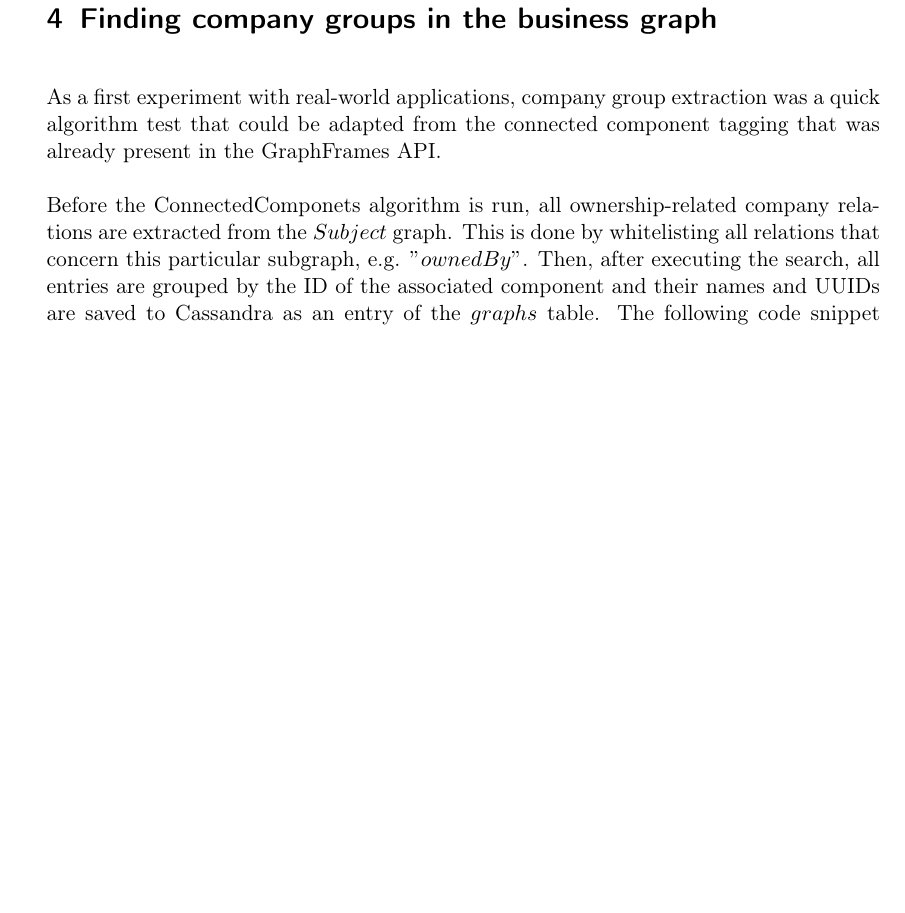
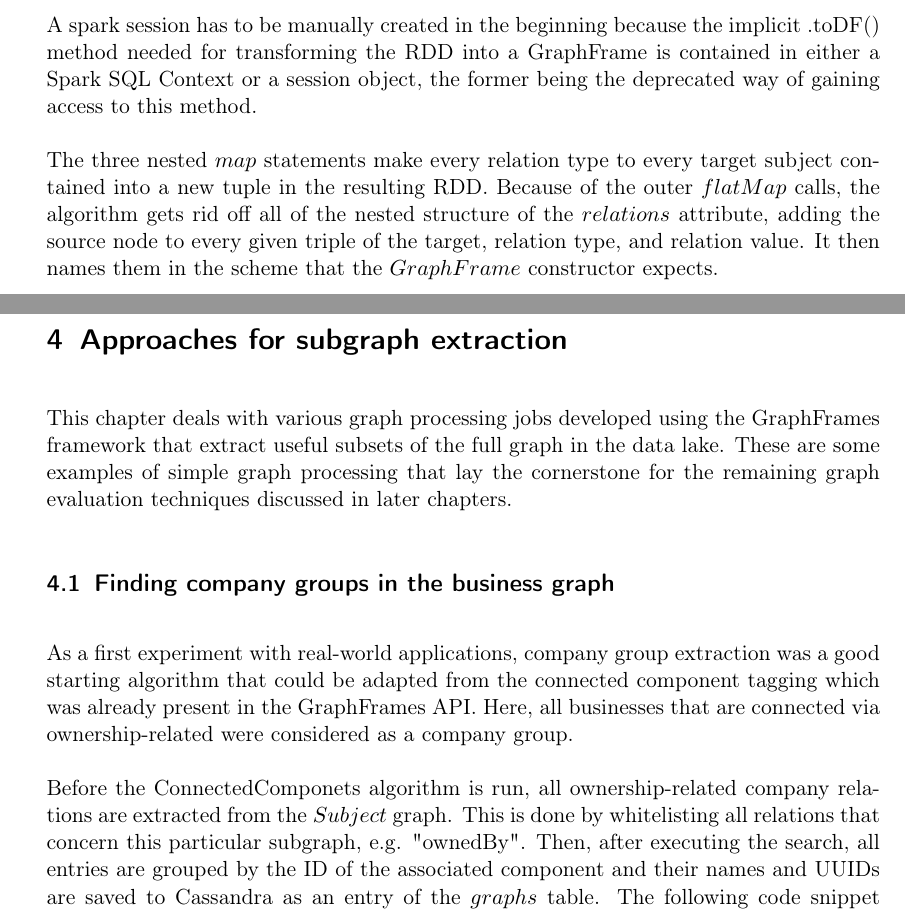
Before and after one commit to lemilonkh/bachelorsthesis, a LaTeX document (ba-milan-gruner.tex): part of page 9 of 15 before the commit and two parts of pages 9 and 10 of 16 after it, the two joined at a grey line, cut at the place of the change, the shorter picture padded with empty space. Compiled offline with pdfLaTeX.

Commit message:
:memo: Adds new subsection 'Approaches for subgraph extraction' and adds a lot of text
To this and the previous section

```diff
--- a/ba-milan-gruner.tex
+++ b/ba-milan-gruner.tex
@@ -300,16 +307,34 @@
   	}
     \end{lstlisting}
 
+    A spark session has to be manually created in the beginning because the implicit .toDF() method
+    needed for transforming the RDD into a GraphFrame is contained in either a
+    Spark SQL Context or a session object, the former being the deprecated way of gaining access to this method.
+
+    The three nested $map$ statements make every relation type to every target subject
+    contained into a new tuple in the resulting RDD. Because of the outer $flatMap$
+    calls, the algorithm gets rid off all of the nested structure of the $relations$
+    attribute, adding the source node to every given triple of the target, relation type, and relation value.
+    It then names them in the scheme that the $GraphFrame$ constructor expects.
+
     \pagebreak
 
-  \section{Finding company groups in the business graph}
+  \section{Approaches for subgraph extraction}
+  This chapter deals with various graph processing jobs developed using the
+  GraphFrames framework that extract useful subsets of the full graph in the data lake.
+  These are some examples of simple graph processing that lay the cornerstone
+  for the remaining graph evaluation techniques discussed in later chapters.
+
+  \subsection{Finding company groups in the business graph}
   As a first experiment with real-world applications, company group extraction
-  was a quick algorithm test that could be adapted from the connected component
-  tagging that was already present in the GraphFrames API.
+  was a good starting algorithm that could be adapted from the connected component
+  tagging which was already present in the GraphFrames API.
+  Here, all businesses that are connected via ownership-related were considered
+  as a company group.
 
   Before the ConnectedComponets algorithm is run, all ownership-related company
   relations are extracted from the $Subject$ graph. This is done by whitelisting
-  all relations that concern this particular subgraph, e.g. $"ownedBy"$.
+  all relations that concern this particular subgraph, e.g. "ownedBy".
   Then, after executing the search, all entries are grouped by the ID of the
   associated component and their names and UUIDs are saved to Cassandra
   as an entry of the $graphs$ table. The following code snippet describes how
```
Also changed, not shown: ba-milan-gruner.pdf, ba-milan-gruner.tex (14 more changed lines).
